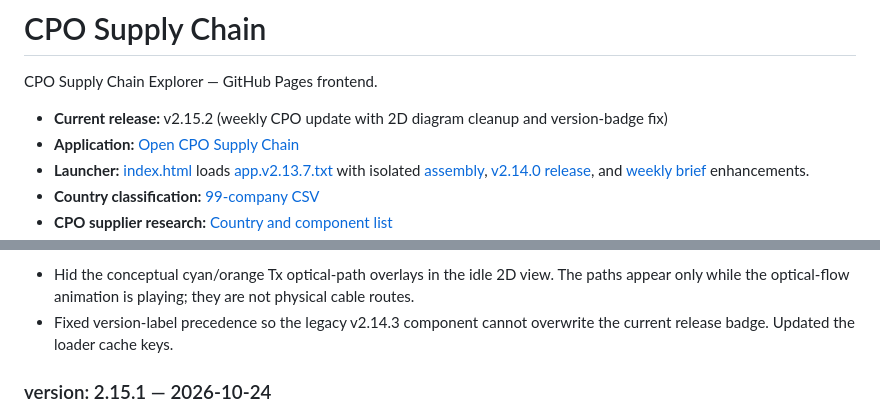
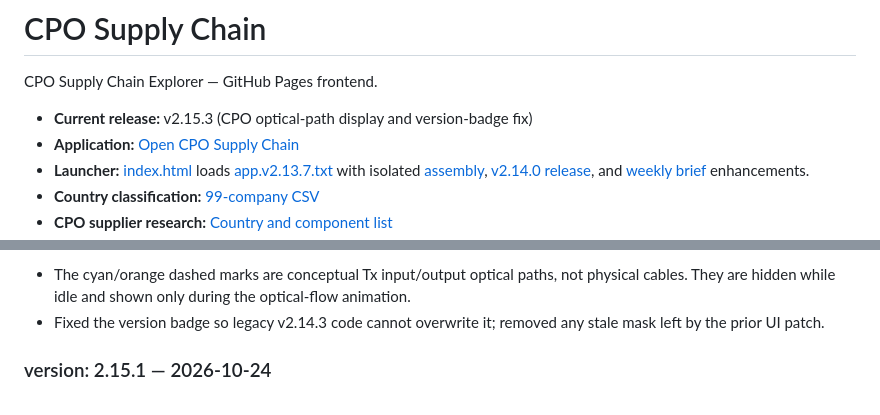
Before and after one commit to kimheeseo/cpo-supply-chain, a Markdown page: README.md, 2 parts joined by grey strips. Rendered like a GitHub page.

Commit message:
Document CPO v2.15.3 optical path behavior

```diff
--- a/README.md
+++ b/README.md
@@ -2,7 +2,7 @@
 
 CPO Supply Chain Explorer — GitHub Pages frontend.
 
-- **Current release:** v2.15.2 (weekly CPO update with 2D diagram cleanup and version-badge fix)
+- **Current release:** v2.15.3 (CPO optical-path display and version-badge fix)
 - **Application:** [Open CPO Supply Chain](https://kimheeseo.github.io/cpo-supply-chain/)
 - **Launcher:** [index.html](https://github.com/kimheeseo/cpo-supply-chain/blob/main/index.html) loads [app.v2.13.7.txt](https://github.com/kimheeseo/cpo-supply-chain/blob/main/app.v2.13.7.txt) with isolated [assembly](./assembly-explorer-20261017.js), [v2.14.0 release](./cpo-release-20261017.js), and [weekly brief](./cpo-weekly-brief-20261017.js) enhancements.
 - **Country classification:** [99-company CSV](https://github.com/kimheeseo/cpo-supply-chain/blob/main/list/261003_99%EA%B0%9C%EC%97%85%EC%B2%B4_%EA%B5%AD%EA%B0%80%EB%B3%84%EB%B6%84%EB%A5%98.csv)
@@ -19,6 +19,6 @@ The visible **OCP 2026 CPO · 광 인터커넥트 제품/기술** panel is loade
 
-- Hid the conceptual cyan/orange Tx optical-path overlays in the idle 2D view. The paths appear only while the optical-flow animation is playing; they are not physical cable routes.
-- Fixed version-label precedence so the legacy v2.14.3 component cannot overwrite the current release badge. Updated the loader cache keys.
+- The cyan/orange dashed marks are conceptual Tx input/output optical paths, not physical cables. They are hidden while idle and shown only during the optical-flow animation.
+- Fixed the version badge so legacy v2.14.3 code cannot overwrite it; removed any stale mask left by the prior UI patch.
 
 
 ### version: 2.15.1 — 2026-10-24
```
Also changed, not shown: other parts of README.md (+1 -1 lines).
